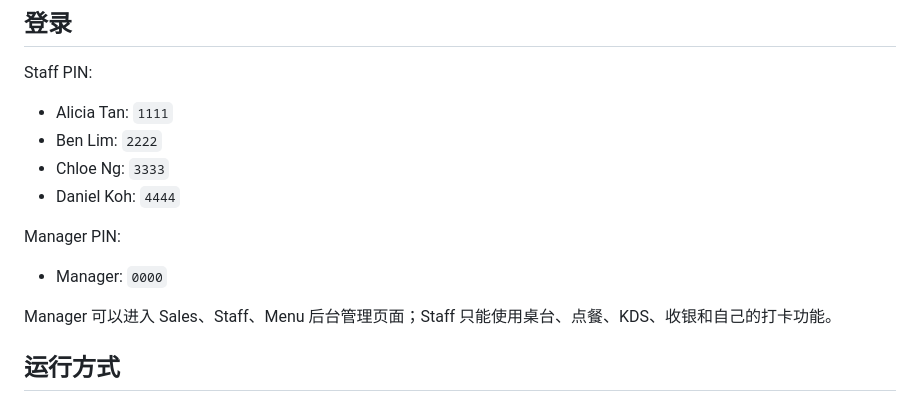
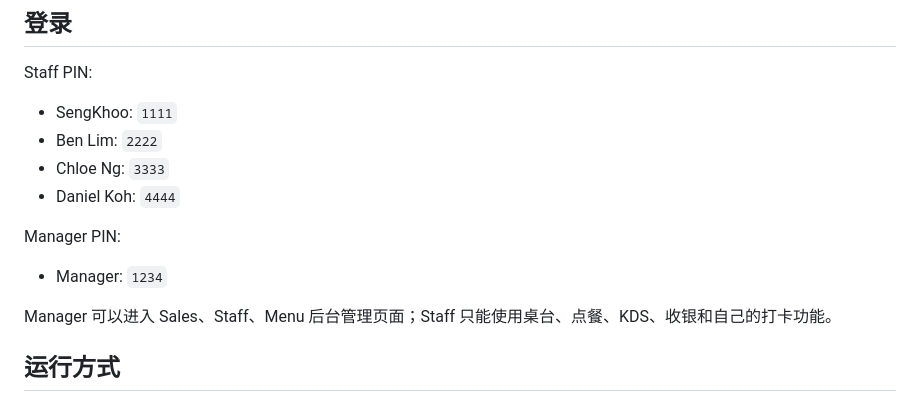
Before and after one commit to kampunghokkienmee/seng9898, a Markdown page: README.md, the part around the change. GitHub-like rendering.

Commit message:
更新 README.md

```diff
--- a/README.md
+++ b/README.md
@@ -21,14 +21,14 @@
 
 Staff PIN:
 
-- Alicia Tan: `1111`
+- SengKhoo: `1111`
 - Ben Lim: `2222`
 - Chloe Ng: `3333`
 - Daniel Koh: `4444`
 
 Manager PIN:
 
-- Manager: `0000`
+- Manager: `1234`
 
 Manager 可以进入 Sales、Staff、Menu 后台管理页面；Staff 只能使用桌台、点餐、KDS、收银和自己的打卡功能。
 
```
